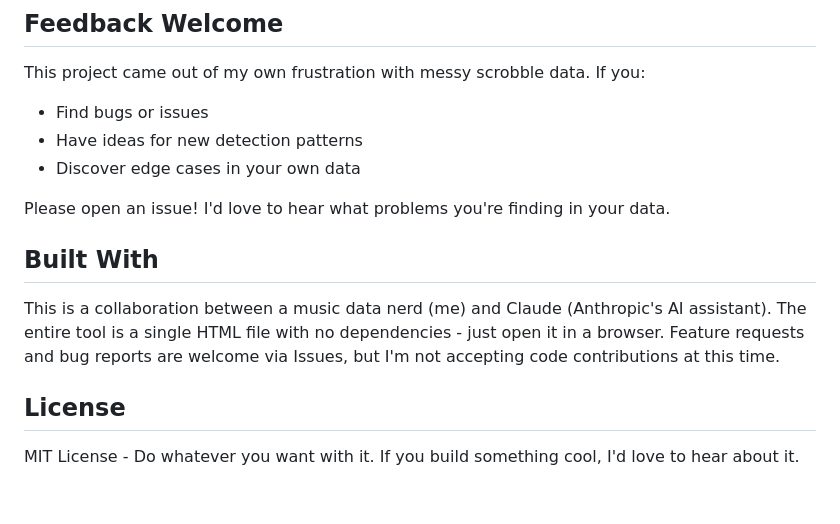
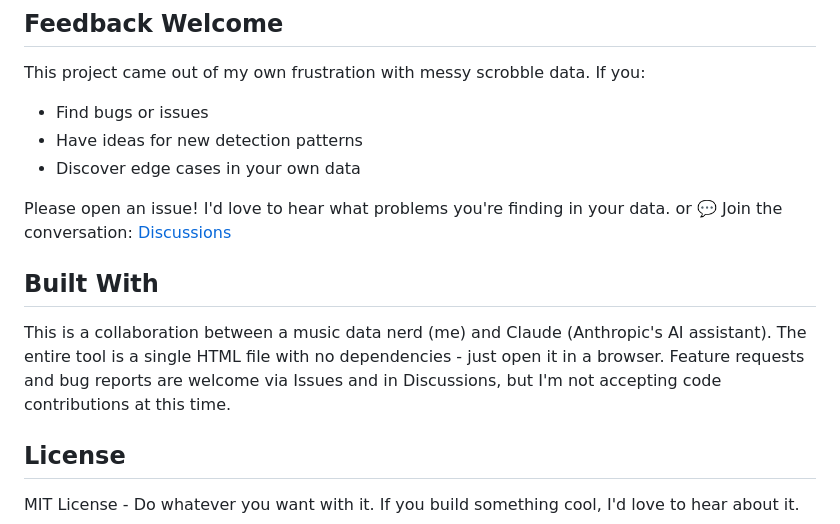
Before and after one commit to scoblitz/scrobble-analyzer, a Markdown page: README.md, the part around the change. Drawn GitHub-style; blank space fills up the shorter version.

Commit message:
Update README to include Discussions link
Added a link to Discussions for user engagement.

```diff
--- a/README.md
+++ b/README.md
@@ -89,10 +89,12 @@ This project came out of my own frustration with messy scrobble data.
 - Discover edge cases in your own data
 
 Please open an issue! I'd love to hear what problems you're finding in your data.
+or
+💬 Join the conversation: [Discussions](https://github.com/scoblitz/scrobble-analyzer/discussions)
 
 ## Built With
 
-This is a collaboration between a music data nerd (me) and Claude (Anthropic's AI assistant). The entire tool is a single HTML file with no dependencies - just open it in a browser. Feature requests and bug reports are welcome via Issues, but I'm not accepting code contributions at this time.
+This is a collaboration between a music data nerd (me) and Claude (Anthropic's AI assistant). The entire tool is a single HTML file with no dependencies - just open it in a browser. Feature requests and bug reports are welcome via Issues and in Discussions, but I'm not accepting code contributions at this time.
 
 ## License
 
```
